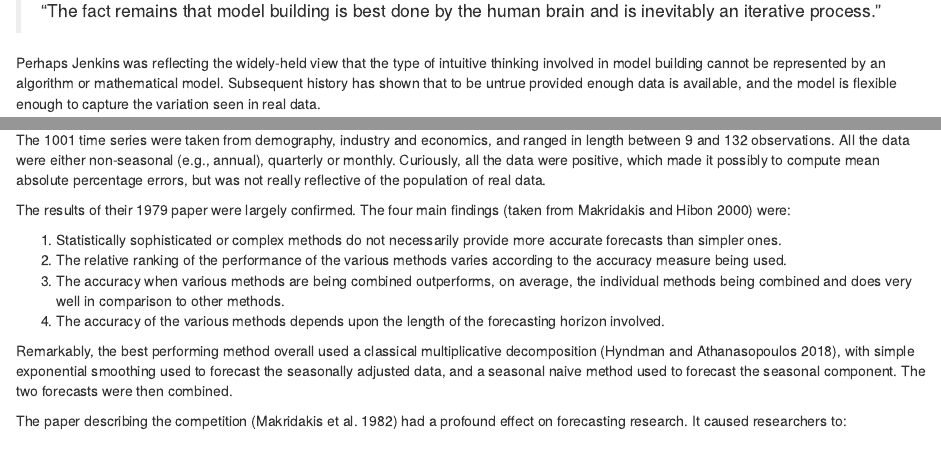
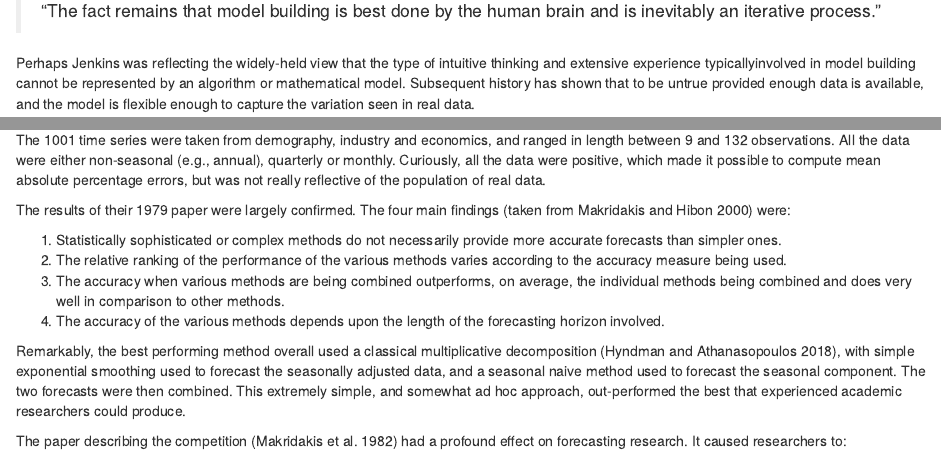
Before and after one commit to robjhyndman/history_forecasting_competitions, an R Markdown document (forecasting-competitions.Rmd): the page in a window 1100 px wide, from 1110 px down, and a second part further down, joined at a grey line. Rendered offline with R 4.5, knitr and Pandoc, with nearby package versions; drawn as R Markdown's standard HTML page in place of the format the file asks for.

Commit message:
Further edits to section 1

```diff
--- a/forecasting-competitions.Rmd
+++ b/forecasting-competitions.Rmd
@@ -62,7 +62,7 @@ There was also a strong bias against automatic forecasting procedures. For examp
 
 > "The fact remains that model building is best done by the human brain and is inevitably an iterative process."
 
-Perhaps Jenkins was reflecting the widely-held view that the type of intuitive thinking involved in model building cannot be represented by an algorithm or mathematical model.  Subsequent history has shown that to be untrue provided enough data is available, and the model is flexible enough to capture the variation seen in real data.
+Perhaps Jenkins was reflecting the widely-held view that the type of intuitive thinking and extensive experience typicallyinvolved in model building cannot be represented by an algorithm or mathematical model. Subsequent history has shown that to be untrue provided enough data is available, and the model is flexible enough to capture the variation seen in real data.
 
 ## Makridakis & Hibon (1979) {-}
 
@@ -94,16 +94,16 @@ Again, Makridakis & Hibon responded:
 
 In response to the hostility and charge of incompetence, Makridakis & Hibon followed up with a new competition involving 1001 series. This time anyone could submit forecasts, making this the first true forecasting competition (between multiple people) as far as I am aware. They also used multiple forecast measures to determine the most accurate method.
 
-The 1001 time series were taken from demography, industry and economics, and ranged in length between 9 and 132 observations. All the data were either non-seasonal (e.g., annual), quarterly or monthly. Curiously, all the data were positive, which made it possibly to compute mean absolute percentage errors, but was not really reflective of the population of real data.
+The 1001 time series were taken from demography, industry and economics, and ranged in length between 9 and 132 observations. All the data were either non-seasonal (e.g., annual), quarterly or monthly. Curiously, all the data were positive, which made it possible to compute mean absolute percentage errors, but was not really reflective of the population of real data.
 
 The results of their 1979 paper were largely confirmed. The four main findings [taken from @M3] were:
 
- 1.  Statistically sophisticated or complex methods do not necessarily provide more accurate forecasts than simpler ones.
- 1.  The relative ranking of the performance of the various methods varies according to the accuracy measure being used.
- 1.  The accuracy when various methods are being combined outperforms, on average, the individual methods being combined and does very well in comparison to other methods.
- 1.  The accuracy of the various methods depends upon the length of the forecasting horizon involved.
+ 1. Statistically sophisticated or complex methods do not necessarily provide more accurate forecasts than simpler ones.
+ 1. The relative ranking of the performance of the various methods varies according to the accuracy measure being used.
+ 1. The accuracy when various methods are being combined outperforms, on average, the individual methods being combined and does very well in comparison to other methods.
+ 1. The accuracy of the various methods depends upon the length of the forecasting horizon involved.
 
-Remarkably, the best performing method overall used a classical multiplicative decomposition [@fpp2], with simple exponential smoothing used to forecast the seasonally adjusted data, and a seasonal naive method used to forecast the seasonal component. The two forecasts were then combined.
+Remarkably, the best performing method overall used a classical multiplicative decomposition [@fpp2], with simple exponential smoothing used to forecast the seasonally adjusted data, and a seasonal naive method used to forecast the seasonal component. The two forecasts were then combined. This extremely simple, and somewhat ad hoc approach, out-performed the best that experienced academic researchers could produce.
 
 The paper describing the competition [@M1] had a profound effect on forecasting research. It caused researchers to:
 
```
Also changed, not shown: forecasting-competitions.Rmd (2 more changed lines).
